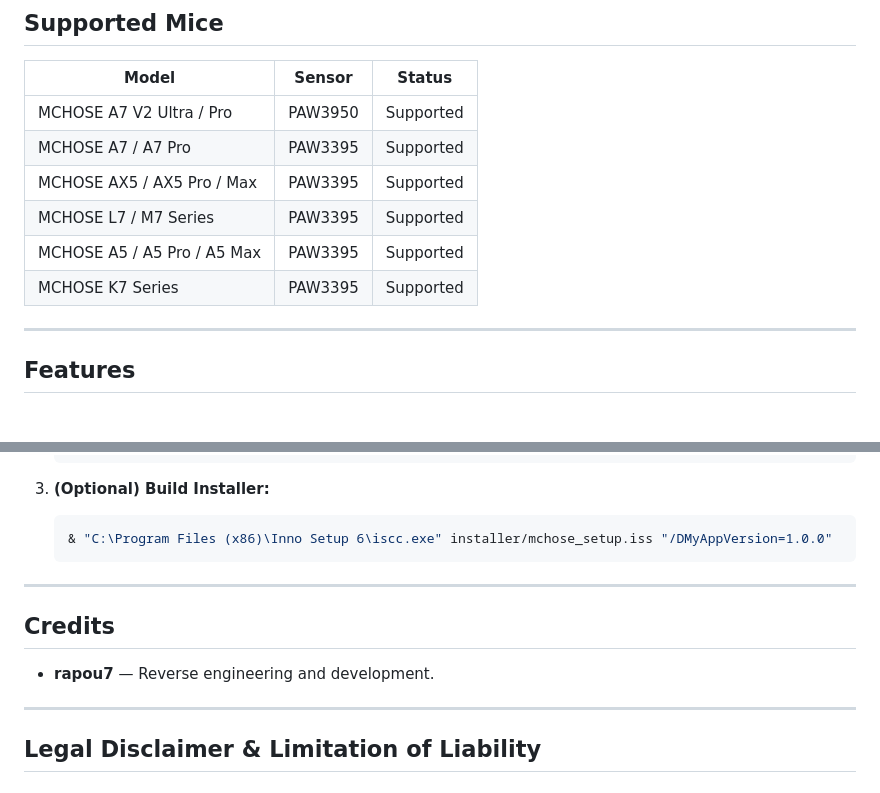
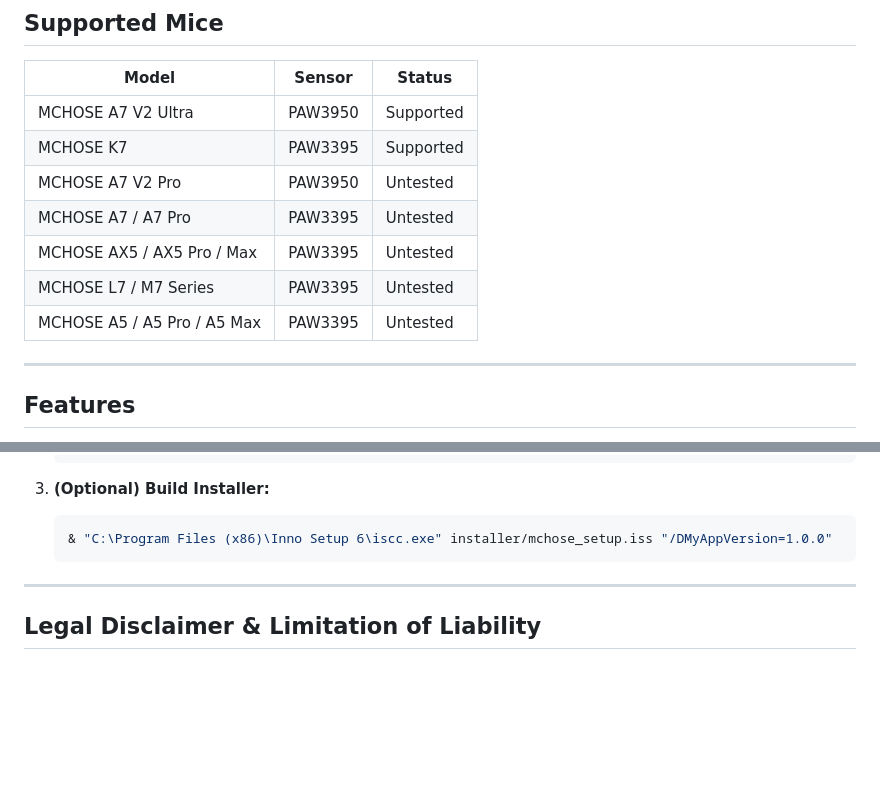
Before and after one commit to sbeuwu1/offline-mchose, a Markdown page: README.md, 2 parts joined by grey strips. GitHub-like rendering; blank space fills up the shorter version.

```diff
--- a/README.md
+++ b/README.md
@@ -36,12 +36,13 @@ Offline Mchose communicates directly with your mouse and 2.4G wireless dongle vi
 
 | Model | Sensor | Status |
 |---|---|---|
-| MCHOSE A7 V2 Ultra / Pro | PAW3950 | Supported |
-| MCHOSE A7 / A7 Pro | PAW3395 | Supported |
-| MCHOSE AX5 / AX5 Pro / Max | PAW3395 | Supported |
-| MCHOSE L7 / M7 Series | PAW3395 | Supported |
-| MCHOSE A5 / A5 Pro / A5 Max | PAW3395 | Supported |
-| MCHOSE K7 Series | PAW3395 | Supported |
+| MCHOSE A7 V2 Ultra | PAW3950 | Supported |
+| MCHOSE K7 | PAW3395 | Supported |
+| MCHOSE A7 V2 Pro | PAW3950 | Untested |
+| MCHOSE A7 / A7 Pro | PAW3395 | Untested |
+| MCHOSE AX5 / AX5 Pro / Max | PAW3395 | Untested |
+| MCHOSE L7 / M7 Series | PAW3395 | Untested |
+| MCHOSE A5 / A5 Pro / A5 Max | PAW3395 | Untested |
 
 ---
 
@@ -98,12 +99,6 @@ Download `MchoseHub-Portable-v*.exe` from [Releases](https://github.com/Rapou7/m
 
 ---
 
-## Credits
-
-* **rapou7** — Reverse engineering and development.
-
----
-
 ## Legal Disclaimer & Limitation of Liability
 
 ### 1. Unofficial Community Project (Non-Affiliation)
```
